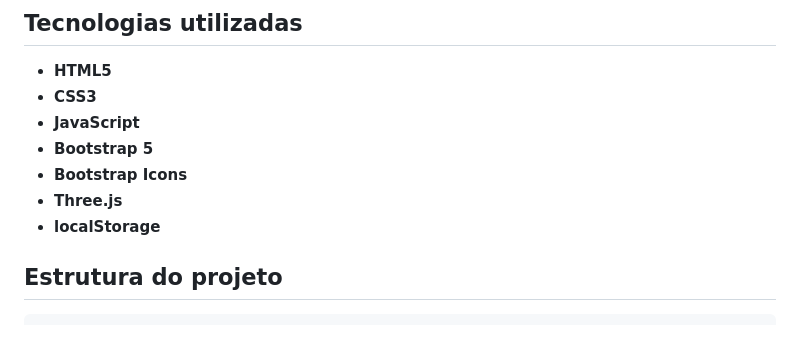
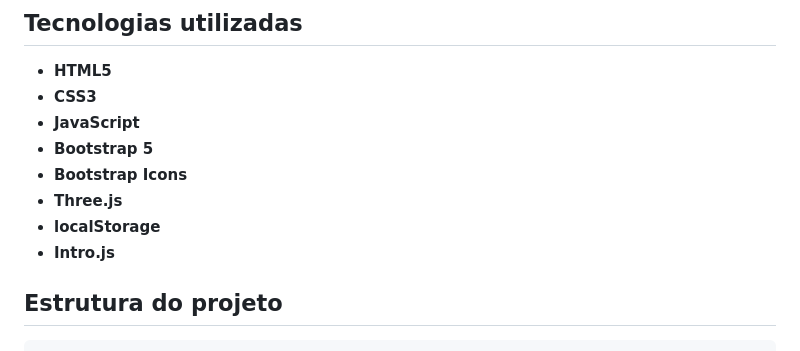
Before and after one commit to guilhermescosta-dev/global-solution-GS1, a Markdown page: README.md, the part around the change. Rendered like a GitHub page.

Commit message:
faltou o intro.js nas tecnologias

```diff
--- a/README.md
+++ b/README.md
@@ -67,6 +67,7 @@ O projeto trabalha sustentabilidade a partir de decisões de jogo e se relaciona
 - **Bootstrap Icons**
 - **Three.js**
 - **localStorage**
+- **Intro.js**
 
 ## Estrutura do projeto
 
```
